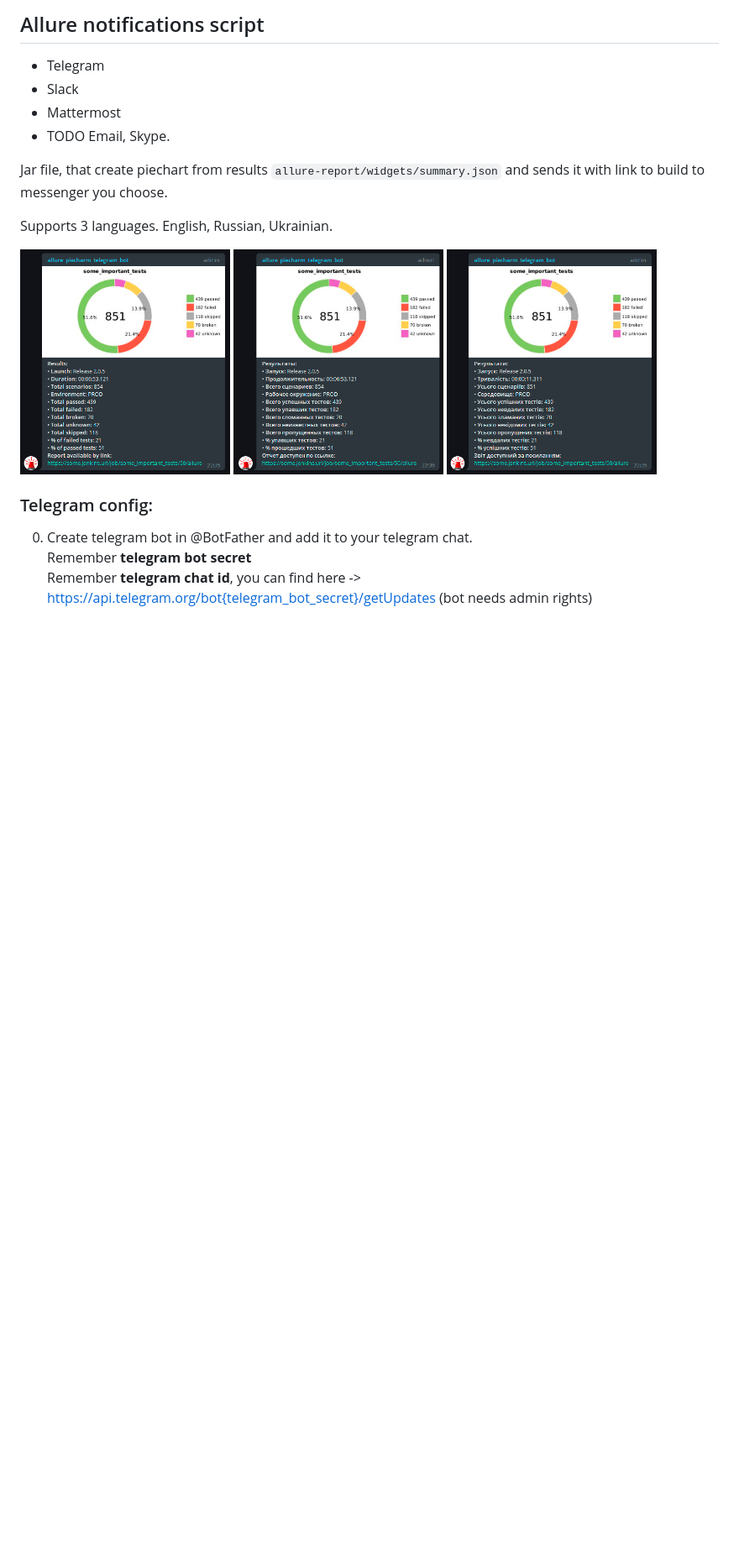
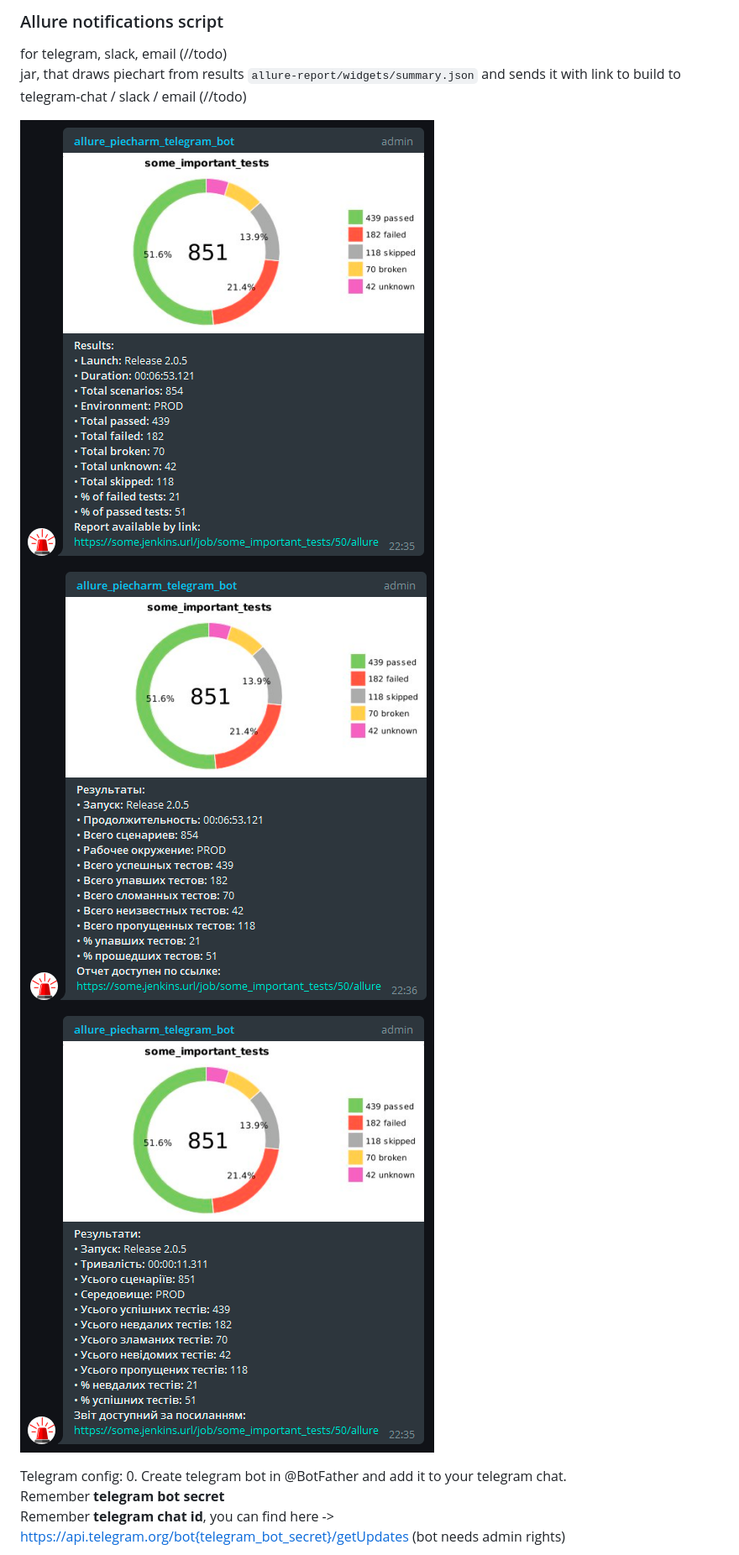
Before and after one commit to qa-guru/allure-notifications, a Markdown page: README.md, the part around the change printed below. Shown: that part at 84% size. GitHub-like rendering; blank space fills up the shorter version.

Commit message:
Revert "modify README.md"
This reverts commit c369fb23

```diff
--- a/README.md
+++ b/README.md
@@ -1,18 +1,11 @@
-## Allure notifications script
-* Telegram
-* Slack
-* Mattermost
-* TODO Email, Skype.
+<h3>Allure notifications script</h3>
+for telegram, slack, email (//todo)
 
-Jar file, that create piechart from results `allure-report/widgets/summary.json` and sends it with link to build to messenger you choose.
+jar, that draws piechart from results `allure-report/widgets/summary.json` and sends it with link to build to telegram-chat / slack / email (//todo)
 
-Supports 3 languages. English, Russian, Ukrainian.
+![shakal screenshot_en](shakal-screenshot_en.png)![shakal screenshot_ru](shakal-screenshot_ru.png)![shakal screenshot_ua](shakal-screenshot_ua.png)
 
-<img src="images/shakal-screenshot_en.png" alt="EN Telegram" width="250"/>
-<img src="images/shakal-screenshot_ru.png" alt="RU Telegram" width="250"/>
-<img src="./images/shakal-screenshot_ua.png" alt="UA Telegram" width="250"/>
-
-### Telegram config:
+Telegram config:
 0. Create telegram bot in @BotFather and add it to your telegram chat.<br/>
 Remember <b>telegram bot secret</b><br/>
 Remember <b>telegram chat id</b>, you can find here -> https://api.telegram.org/bot{telegram_bot_secret}/getUpdates (bot needs admin rights)<br/>
```
Also changed, not shown: other parts of README.md (+1 -1 lines), jenkins-config.png (renamed from images/jenkins-config.png), shakal-screenshot_en.png (renamed from images/shakal-screenshot_en.png), shakal-screenshot_ru.png (renamed from images/shakal-screenshot_ru.png), shakal-screenshot_ua.png (renamed from images/shakal-screenshot_ua.png).
